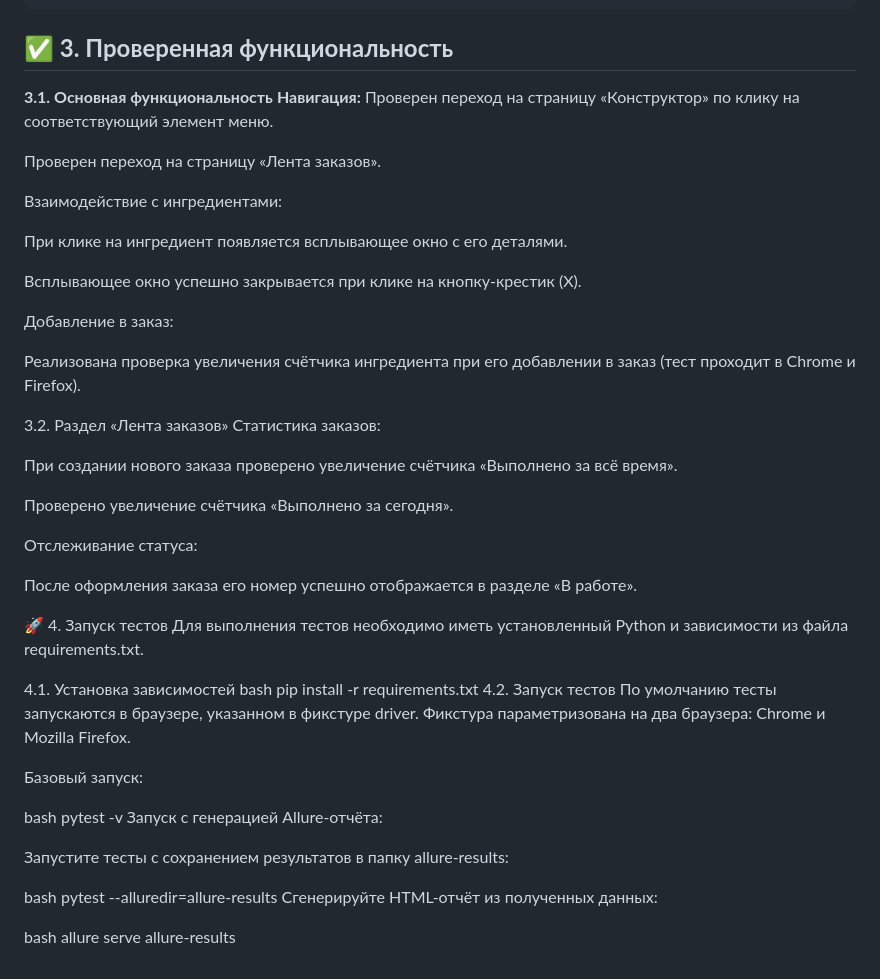
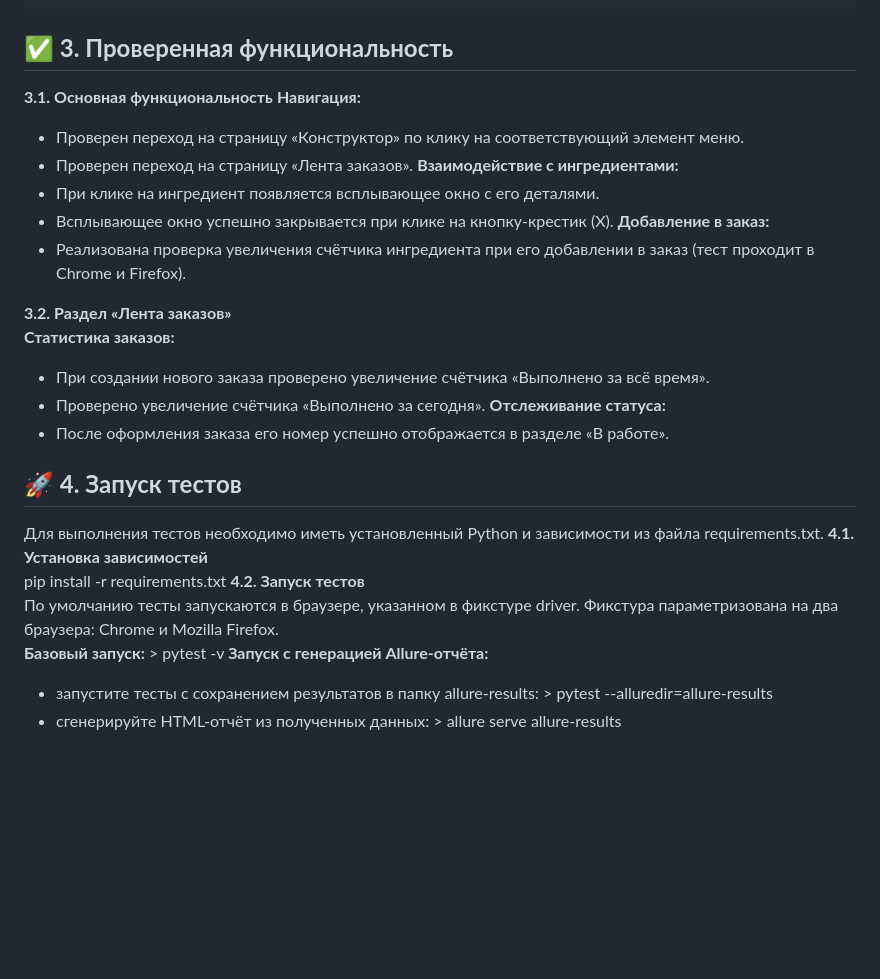
Before and after one commit to sdavydofftut-cloud/Projects, a Markdown page: UI-tests/README.md, the part around the change. Drawn GitHub-style; blank space fills up the shorter version.

```diff
--- a/UI-tests/README.md
+++ b/UI-tests/README.md
@@ -49,51 +49,28 @@ UI-tests
 ## **✅ 3. Проверенная функциональность**
 **3.1. Основная функциональность**
 **Навигация:**
-Проверен переход на страницу «Конструктор» по клику на соответствующий элемент меню.
+- Проверен переход на страницу «Конструктор» по клику на соответствующий элемент меню.
+- Проверен переход на страницу «Лента заказов».
+**Взаимодействие с ингредиентами:**
+- При клике на ингредиент появляется всплывающее окно с его деталями.
+- Всплывающее окно успешно закрывается при клике на кнопку‑крестик (X).
+**Добавление в заказ:**
+- Реализована проверка увеличения счётчика ингредиента при его добавлении в заказ (тест проходит в Chrome и Firefox).
 
-Проверен переход на страницу «Лента заказов».
+**3.2. Раздел «Лента заказов»**
+**Статистика заказов:**
+- При создании нового заказа проверено увеличение счётчика «Выполнено за всё время».
+- Проверено увеличение счётчика «Выполнено за сегодня».
+**Отслеживание статуса:**
+- После оформления заказа его номер успешно отображается в разделе «В работе».
 
-Взаимодействие с ингредиентами:
-
-При клике на ингредиент появляется всплывающее окно с его деталями.
-
-Всплывающее окно успешно закрывается при клике на кнопку‑крестик (X).
-
-Добавление в заказ:
-
-Реализована проверка увеличения счётчика ингредиента при его добавлении в заказ (тест проходит в Chrome и Firefox).
-
-3.2. Раздел «Лента заказов»
-Статистика заказов:
-
-При создании нового заказа проверено увеличение счётчика «Выполнено за всё время».
-
-Проверено увеличение счётчика «Выполнено за сегодня».
-
-Отслеживание статуса:
-
-После оформления заказа его номер успешно отображается в разделе «В работе».
-
-🚀 4. Запуск тестов
+## **🚀 4. Запуск тестов**
 Для выполнения тестов необходимо иметь установленный Python и зависимости из файла requirements.txt.
-
-4.1. Установка зависимостей
-bash
+**4.1. Установка зависимостей**
 pip install -r requirements.txt
-4.2. Запуск тестов
+**4.2. Запуск тестов**
 По умолчанию тесты запускаются в браузере, указанном в фикстуре driver. Фикстура параметризована на два браузера: Chrome и Mozilla Firefox.
-
-Базовый запуск:
-
-bash
-pytest -v
-Запуск с генерацией Allure‑отчёта:
-
-Запустите тесты с сохранением результатов в папку allure-results:
-
-bash
-pytest --alluredir=allure-results
-Сгенерируйте HTML‑отчёт из полученных данных:
-
-bash
-allure serve allure-results
+**Базовый запуск:** > pytest -v
+**Запуск с генерацией Allure‑отчёта:**
+- запустите тесты с сохранением результатов в папку allure-results: > pytest --alluredir=allure-results
+- сгенерируйте HTML‑отчёт из полученных данных: > allure serve allure-results
```
